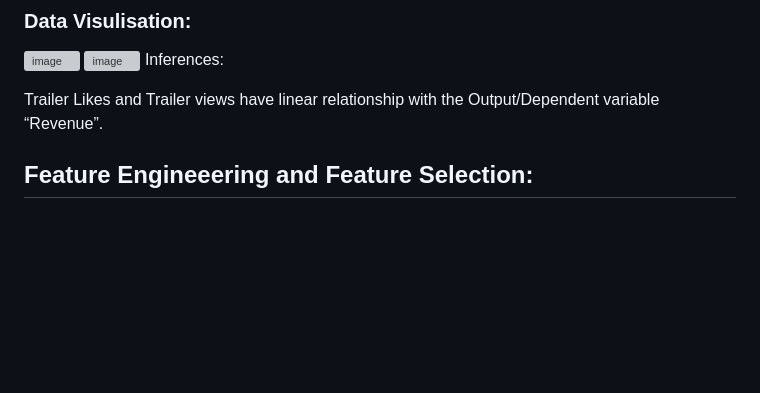
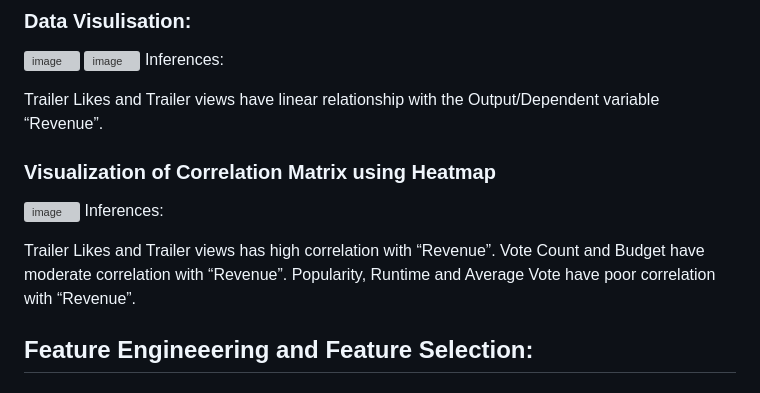
Before and after one commit to zhengbrody/Movie-Revenue-Prediction, a Markdown page: README.md, the part around the change. Rendered like a GitHub page; blank space fills up the shorter version; grey boxes are pictures that could not be loaded.

```diff
--- a/README.md
+++ b/README.md
@@ -56,6 +56,13 @@ Inferences:
 
 Trailer Likes and Trailer views have linear relationship with the Output/Dependent variable “Revenue”.
 
+### Visualization of Correlation Matrix using Heatmap
+![image](https://github.com/anandr07/DATS6101-P2-Movie-Revenue-Prediction/assets/66896800/d9c04a24-00cc-407b-b162-023e94861281)
+Inferences:
+
+Trailer Likes and Trailer views has high correlation with “Revenue”.
+Vote Count and Budget have moderate correlation with “Revenue”.
+Popularity, Runtime and Average Vote have poor correlation with “Revenue”.
 
 ## Feature Engineeering and Feature Selection:
 
```
